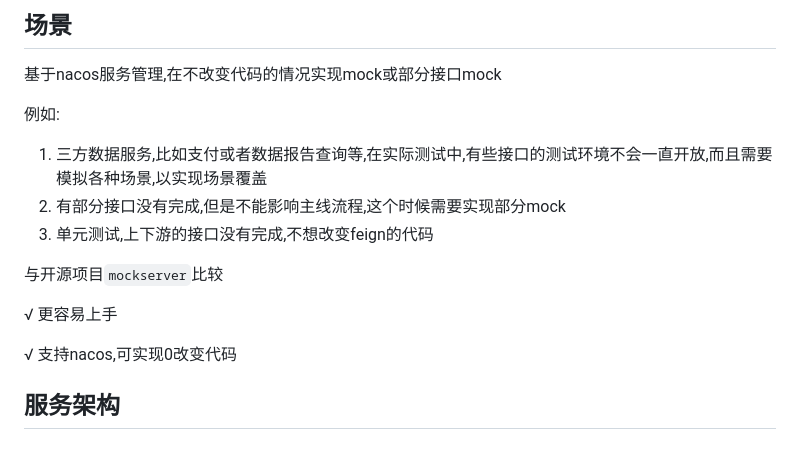
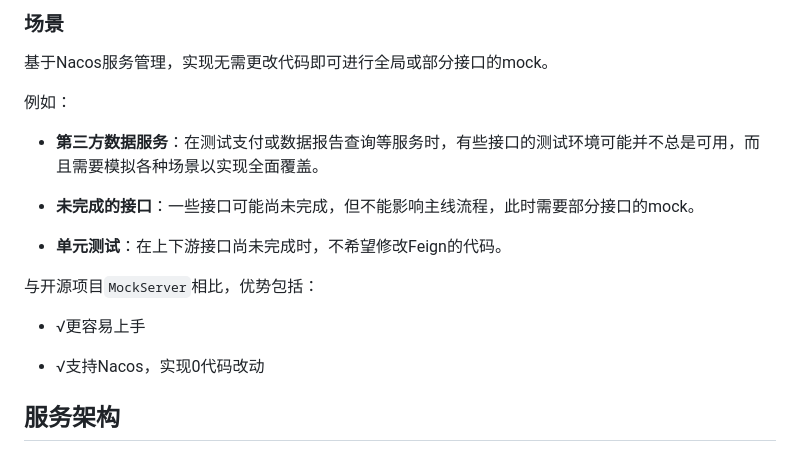
Before and after one commit to zwbsxwt/nacos-mock, a Markdown page: README.md, the part around the change. GitHub-like rendering.

Commit message:
#.文档更新

```diff
--- a/README.md
+++ b/README.md
@@ -1,22 +1,22 @@
-## 场景
+### 场景
 
-基于nacos服务管理,在不改变代码的情况实现mock或部分接口mock
+基于Nacos服务管理，实现无需更改代码即可进行全局或部分接口的mock。
+
+例如：
+
+- **第三方数据服务**：在测试支付或数据报告查询等服务时，有些接口的测试环境可能并不总是可用，而且需要模拟各种场景以实现全面覆盖。
+
+- **未完成的接口**：一些接口可能尚未完成，但不能影响主线流程，此时需要部分接口的mock。
+
+- **单元测试**：在上下游接口尚未完成时，不希望修改Feign的代码。
 
 
 
-例如:
+与开源项目`MockServer`相比，优势包括：
 
-1. 三方数据服务,比如支付或者数据报告查询等,在实际测试中,有些接口的测试环境不会一直开放,而且需要模拟各种场景,以实现场景覆盖
-2. 有部分接口没有完成,但是不能影响主线流程,这个时候需要实现部分mock
-3. 单元测试,上下游的接口没有完成,不想改变feign的代码
+- √更容易上手
 
-
-
-与开源项目`mockserver`比较
-
-√ 更容易上手
-
-√ 支持nacos,可实现0改变代码
+- √支持Nacos，实现0代码改动
 
 
 
```
